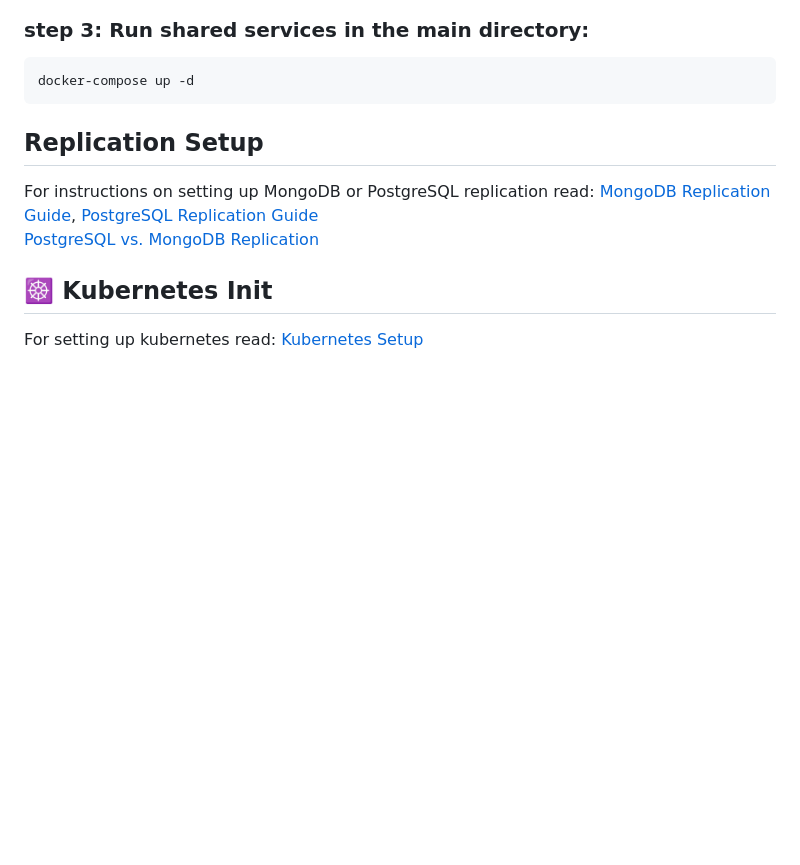
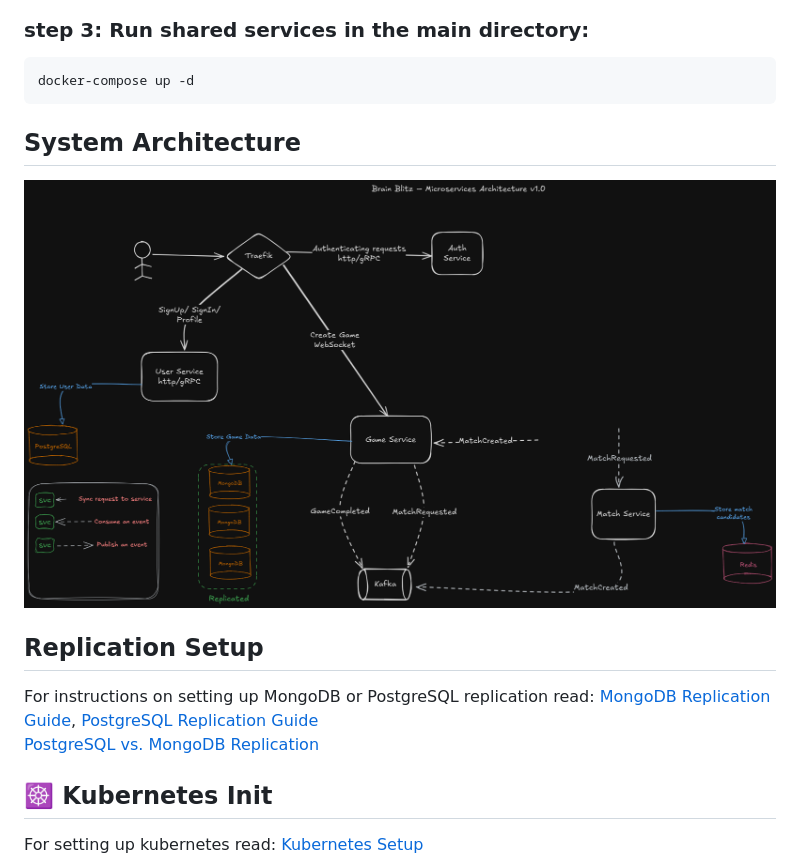
Before and after one commit to nima-abdpoor/brain-blitz, a Markdown page: README.md, the part around the change. Rendered like a GitHub page; pictures changed too: docs/architecture.png (added); blank space fills up the shorter version.

````diff
--- a/README.md
+++ b/README.md
@@ -18,6 +18,9 @@ docker-compose -f deploy/game/development/docker-compose.yaml up -d
 ```bash
 docker-compose up -d
 ```
+
+## System Architecture
+![Brain Blitz Architecture](./docs/architecture.png)
 
 ## Replication Setup
 For instructions on setting up MongoDB or PostgreSQL replication read: [MongoDB Replication Guide](docs/mongodb-replication.md), [PostgreSQL Replication Guide](docs/postgresql-replication.md)
````
